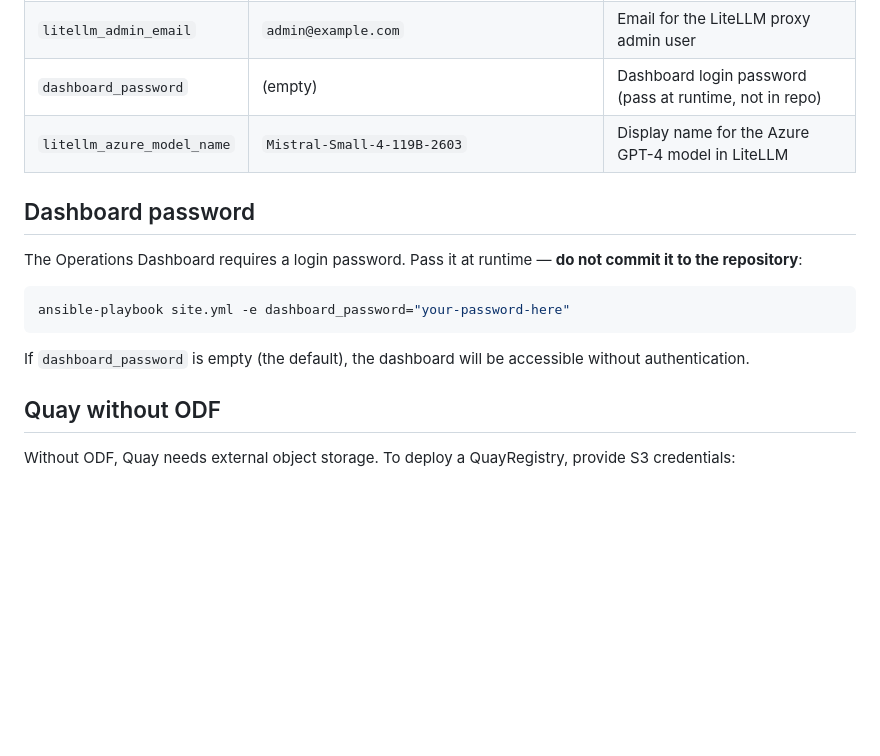
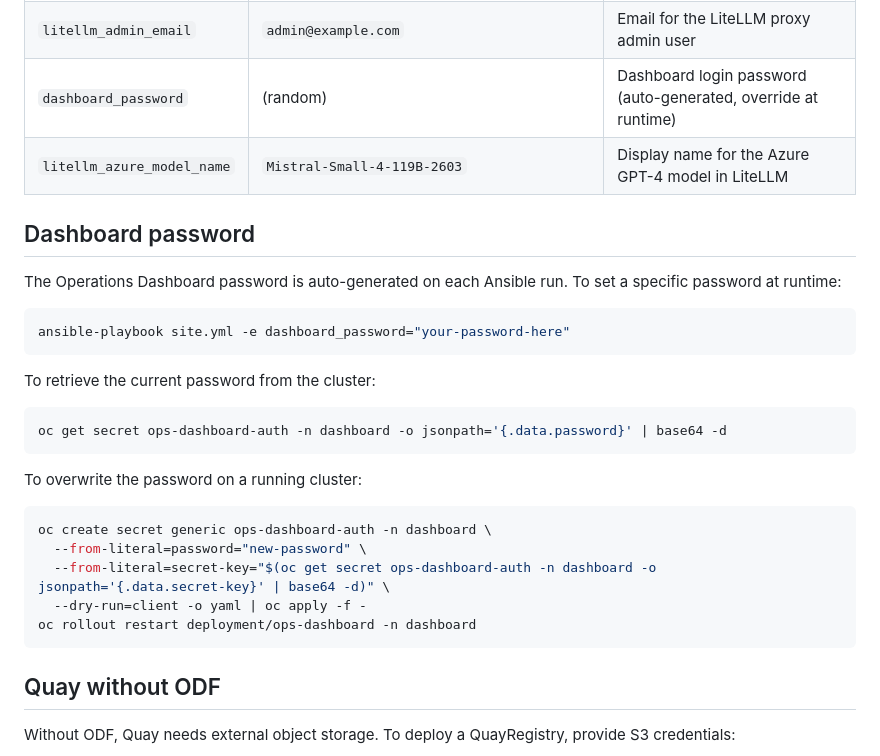
Before and after one commit to explicitworkload/ocp-provisioning, a Markdown page: ansible/README.md, the part around the change. Drawn GitHub-style; blank space fills up the shorter version.

Commit message:
Document oc commands to retrieve and overwrite dashboard password

````diff
--- a/ansible/README.md
+++ b/ansible/README.md
@@ -165,18 +165,32 @@ All variables are in `group_vars/all.yml`:
 | `litellm_master_key` | (random) | LiteLLM API master key (auto-generated, persisted in cluster secret) |
 | `litellm_ui_password` | (random) | LiteLLM UI password (auto-generated, persisted in cluster secret) |
 | `litellm_admin_email` | `admin@example.com` | Email for the LiteLLM proxy admin user |
-| `dashboard_password` | (empty) | Dashboard login password (pass at runtime, not in repo) |
+| `dashboard_password` | (random) | Dashboard login password (auto-generated, override at runtime) |
 | `litellm_azure_model_name` | `Mistral-Small-4-119B-2603` | Display name for the Azure GPT-4 model in LiteLLM |
 
 ## Dashboard password
 
-The Operations Dashboard requires a login password. Pass it at runtime — **do not commit it to the repository**:
+The Operations Dashboard password is auto-generated on each Ansible run. To set a specific password at runtime:
 
 ```bash
 ansible-playbook site.yml -e dashboard_password="your-password-here"
 ```
 
-If `dashboard_password` is empty (the default), the dashboard will be accessible without authentication.
+To retrieve the current password from the cluster:
+
+```bash
+oc get secret ops-dashboard-auth -n dashboard -o jsonpath='{.data.password}' | base64 -d
+```
+
+To overwrite the password on a running cluster:
+
+```bash
+oc create secret generic ops-dashboard-auth -n dashboard \
+  --from-literal=password="new-password" \
+  --from-literal=secret-key="$(oc get secret ops-dashboard-auth -n dashboard -o jsonpath='{.data.secret-key}' | base64 -d)" \
+  --dry-run=client -o yaml | oc apply -f -
+oc rollout restart deployment/ops-dashboard -n dashboard
+```
 
 ## Quay without ODF
 
````
